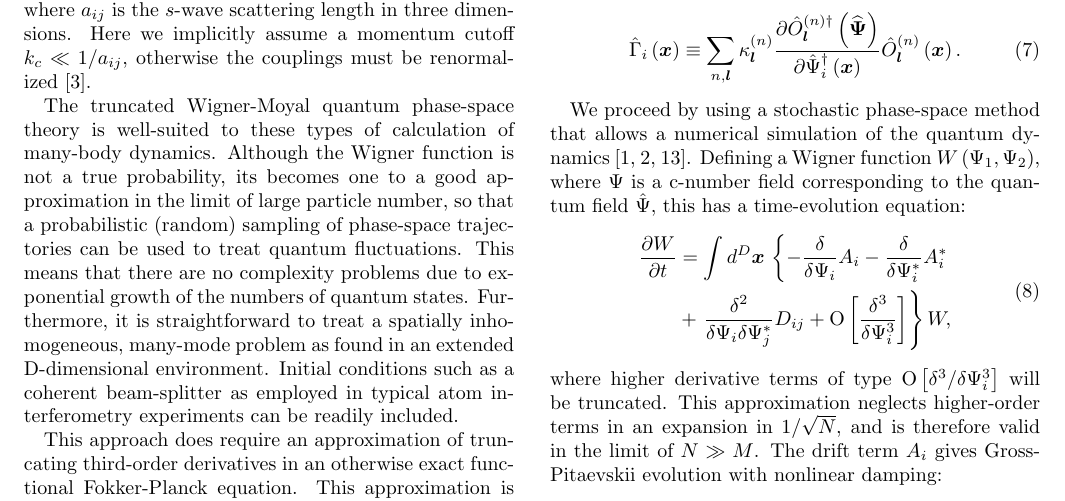
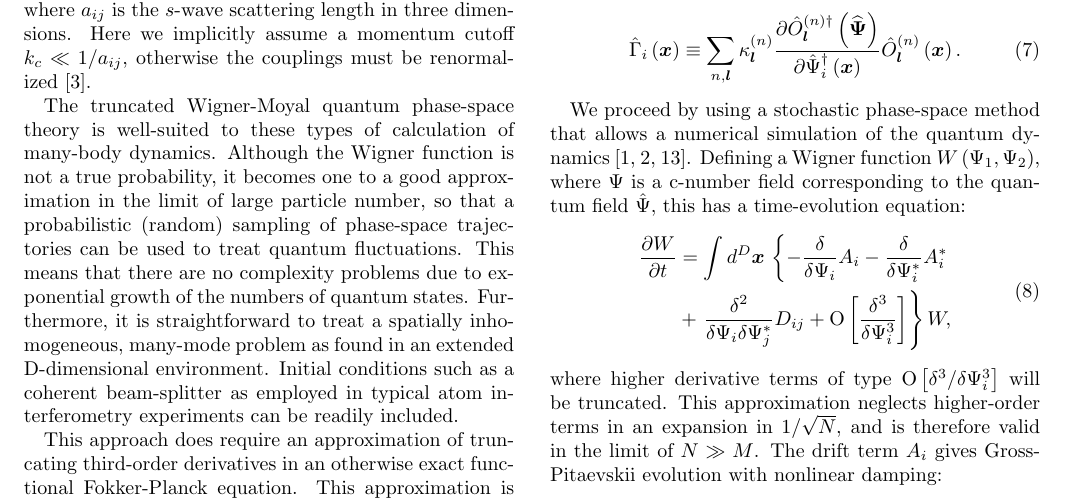
Before and after one commit to fjarri-attic/qsim_letter_2011, a LaTeX paper (qsim.tex): part of page 2 of 4, cut so that both start at the same text. Compiled offline with pdfLaTeX.

Commit message:
qsim.tex: fixed typo

```diff
--- a/qsim.tex
+++ b/qsim.tex
@@ -166,7 +166,7 @@ otherwise the couplings must be renormalized~\cite{Sinatra2002}.
 The truncated Wigner-Moyal quantum phase-space theory is well-suited
 to these types of calculation of many-body dynamics.
 Although the Wigner function is not a true probability,
-its becomes one to a good approximation in the limit of large particle number,
+it becomes one to a good approximation in the limit of large particle number,
 so that a probabilistic (random) sampling of phase-space trajectories
 can be used to treat quantum fluctuations.
 This means that there are no complexity problems due to exponential growth
```
